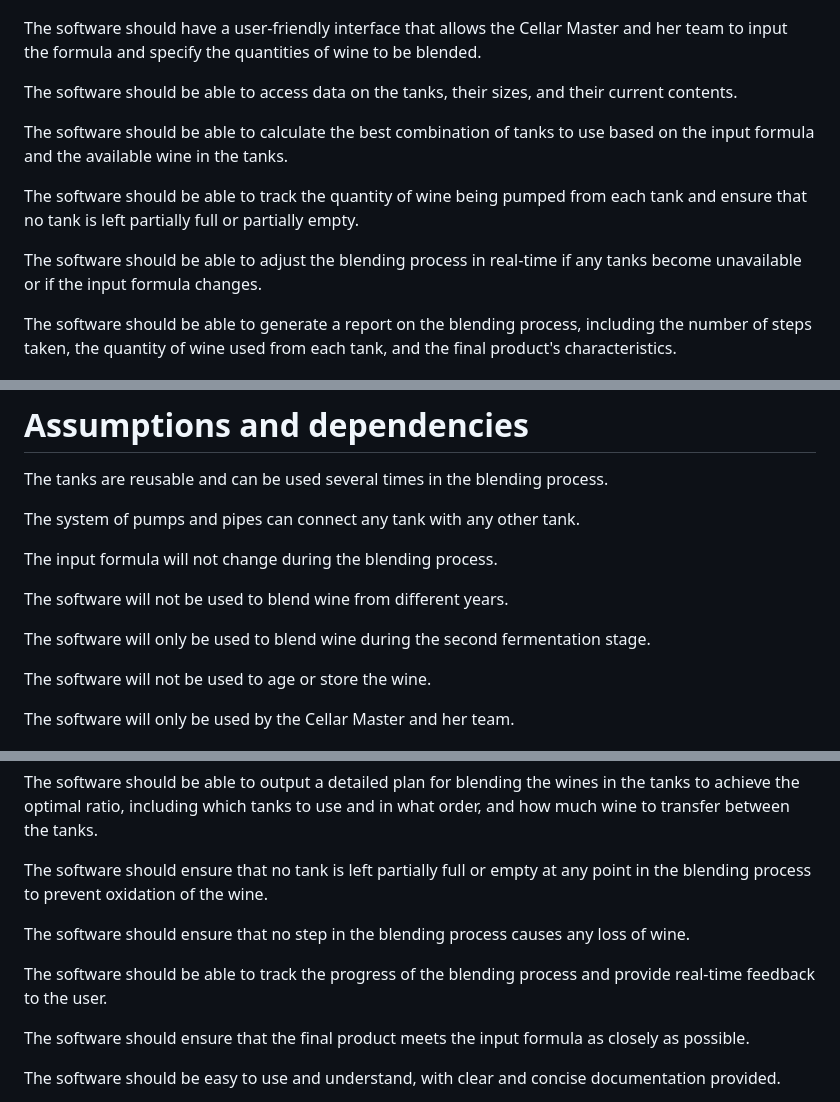
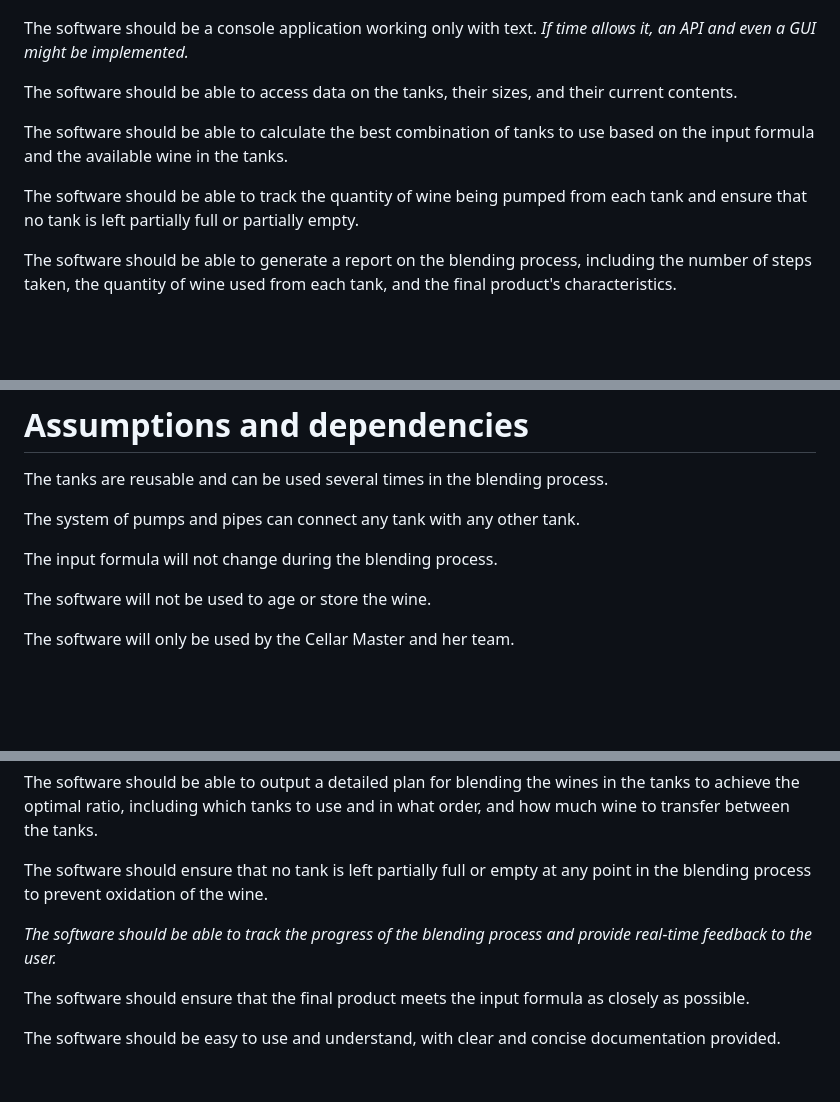
Before and after one commit to algosup/2022-2023-project-5-algorithmics-Team-7, a Markdown page: Functional-Specifications.md, 3 parts joined by grey strips. Drawn GitHub-style; blank space fills up the shorter version.

Commit message:
changing functional to better reflect the needs

```diff
--- a/Functional-Specifications.md
+++ b/Functional-Specifications.md
@@ -96,15 +96,13 @@ N°1: ...
 (Here is the same example but visualized:)
 ![Example](documents/example.png)
 
-The software should have a user-friendly interface that allows the Cellar Master and her team to input the formula and specify the quantities of wine to be blended.
+The software should be a console application working only with text. *If time allows it, an API and even a GUI might be implemented.*
 
 The software should be able to access data on the tanks, their sizes, and their current contents.
 
 The software should be able to calculate the best combination of tanks to use based on the input formula and the available wine in the tanks.
 
 The software should be able to track the quantity of wine being pumped from each tank and ensure that no tank is left partially full or partially empty.
-
-The software should be able to adjust the blending process in real-time if any tanks become unavailable or if the input formula changes.
 
 The software should be able to generate a report on the blending process, including the number of steps taken, the quantity of wine used from each tank, and the final product's characteristics.
 
@@ -184,10 +180,6 @@ The system of pumps and pipes can connect any tank with any other tank.
 
 The input formula will not change during the blending process.
 
-The software will not be used to blend wine from different years.
-
-The software will only be used to blend wine during the second fermentation stage.
-
 The software will not be used to age or store the wine.
 
 The software will only be used by the Cellar Master and her team.
@@ -204,9 +196,7 @@ The software should be able to output a detailed plan for blending the wines in
 
 The software should ensure that no tank is left partially full or empty at any point in the blending process to prevent oxidation of the wine.
 
-The software should ensure that no step in the blending process causes any loss of wine.
-
-The software should be able to track the progress of the blending process and provide real-time feedback to the user.
+*The software should be able to track the progress of the blending process and provide real-time feedback to the user.*
 
 The software should ensure that the final product meets the input formula as closely as possible.
 
```
Also changed, not shown: other parts of Functional-Specifications.md (+0 -2 lines).
